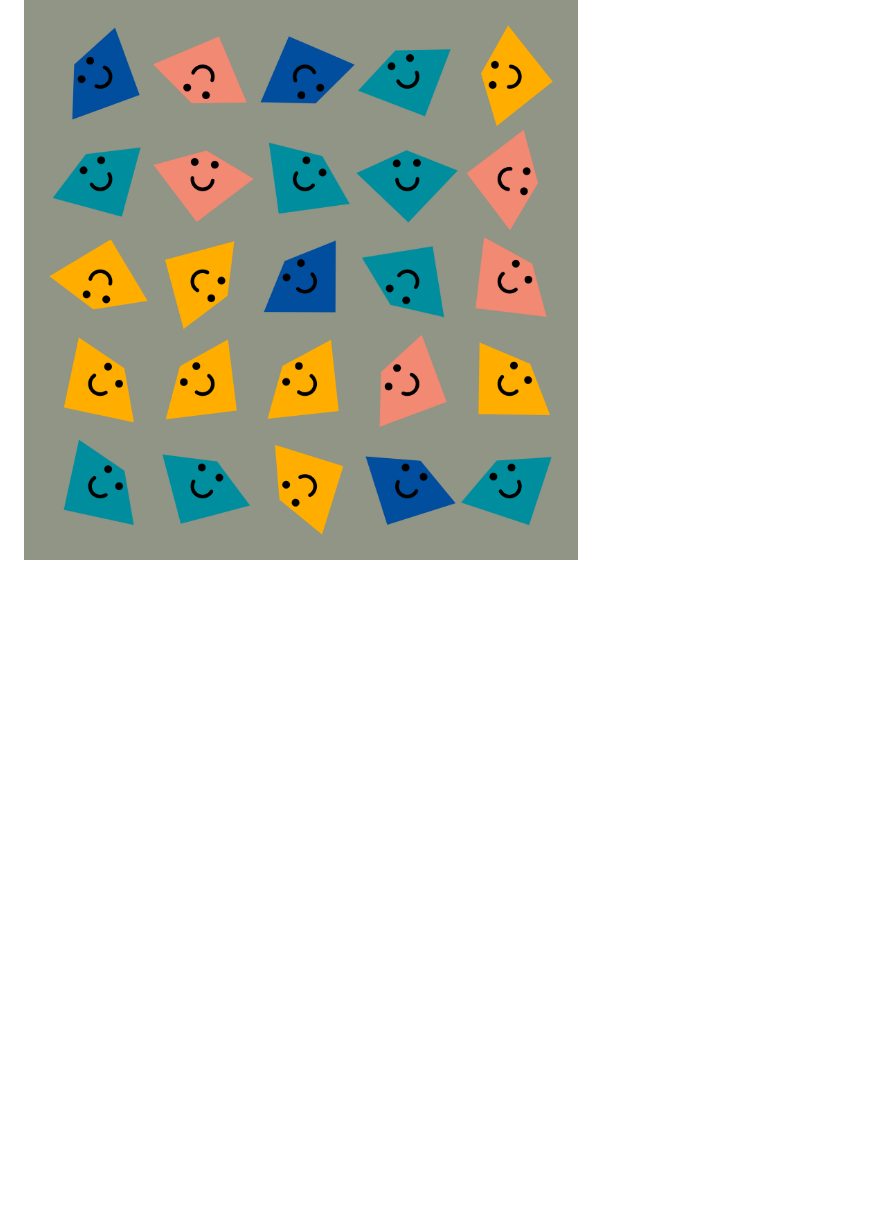
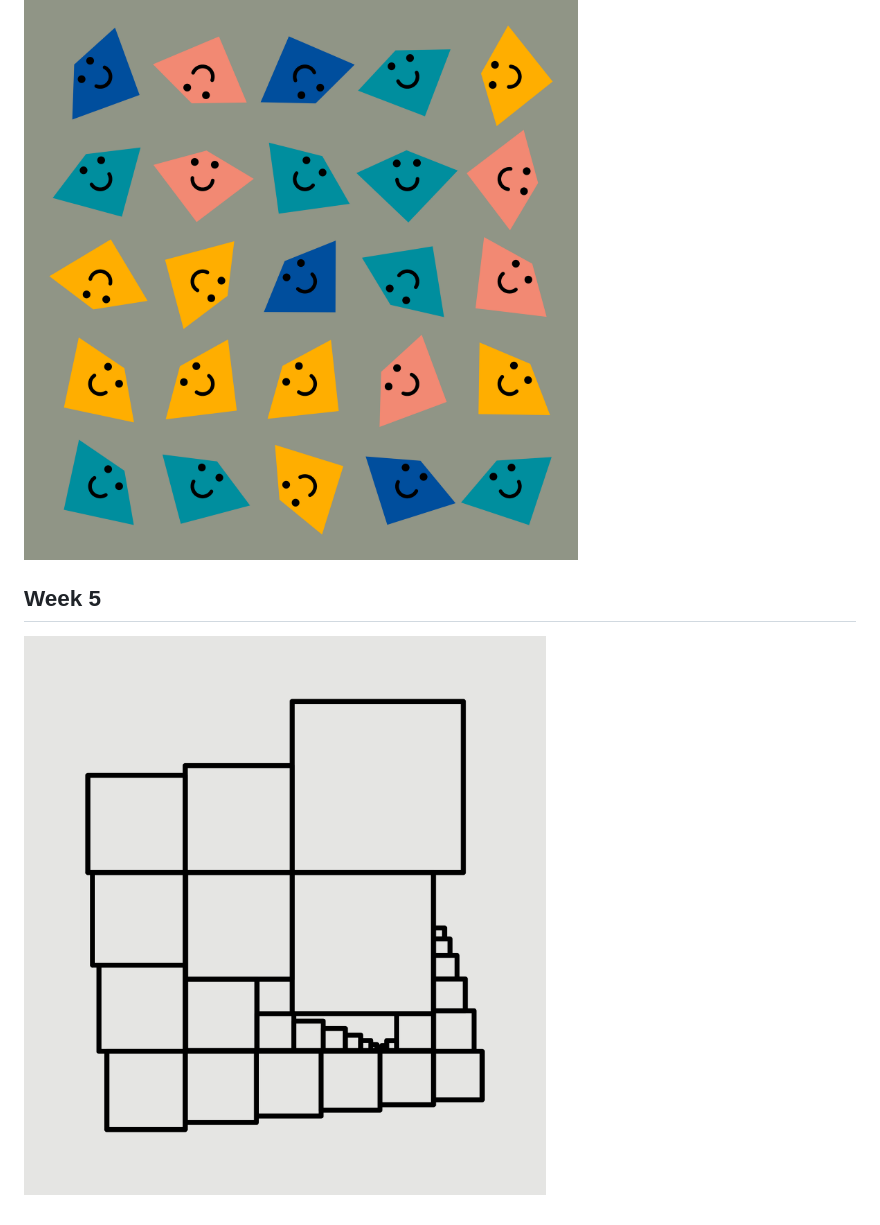
Before and after one commit to jiwanheo/RecreationThursday, a Markdown page: README.md, the part around the change. Drawn GitHub-style; pictures changed too: week05/final.png (added); blank space fills up the shorter version.

Commit message:
New Week! Squares

```diff
--- a/README.md
+++ b/README.md
@@ -21,3 +21,7 @@ Each art piece will be accompanied with alt-text to make this project as accessi
 ## Week 4
 
 ![](week04/final.png)
+
+## Week 5
+
+![](week05/final.png)
```
Also changed, not shown: 1 other file.
